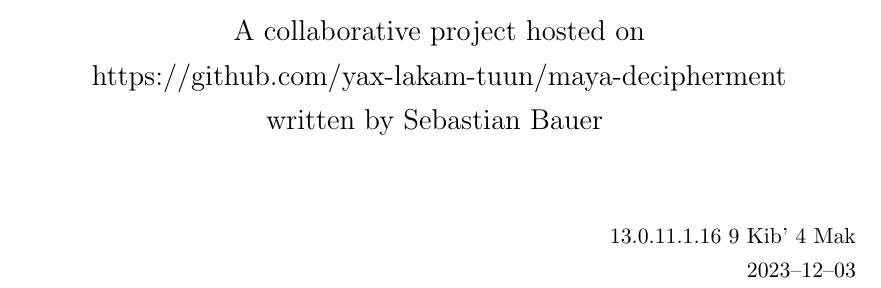
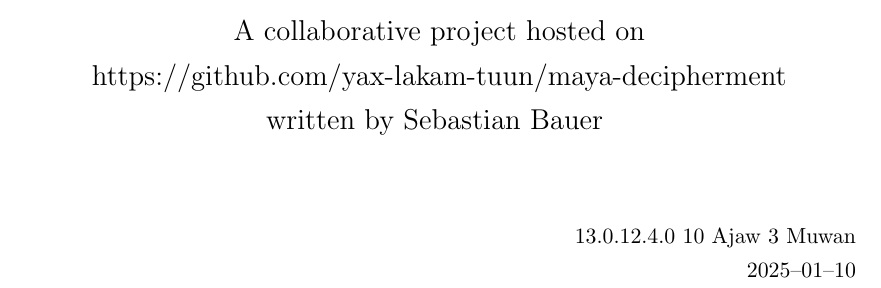
Before and after one commit to yax-lakam-tuun/maya-decipherment, a LaTeX thesis (main.tex, which reads document-version.tex): part of page 1 of 39, cut so that both start at the same text. Compiled offline with pdfLaTeX.

Commit message:
[#29] update changelog and document version'

```diff
--- a/document-version.tex
+++ b/document-version.tex
@@ -1,4 +1,4 @@
-\newcommand{\documentversiongregoriandate}{2023--12--03\xspace}
-\newcommand{\documentversionlongcount}{13.0.11.1.16\xspace}
-\newcommand{\documentversiontzolkin}{9 Kib'\xspace}
-\newcommand{\documentversionhaab}{4 Mak\xspace}
+\newcommand{\documentversiongregoriandate}{2025--01--10\xspace}
+\newcommand{\documentversionlongcount}{13.0.12.4.0\xspace}
+\newcommand{\documentversiontzolkin}{10 Ajaw\xspace}
+\newcommand{\documentversionhaab}{3 Muwan\xspace}
```
Also changed, not shown: CHANGELOG.md.
